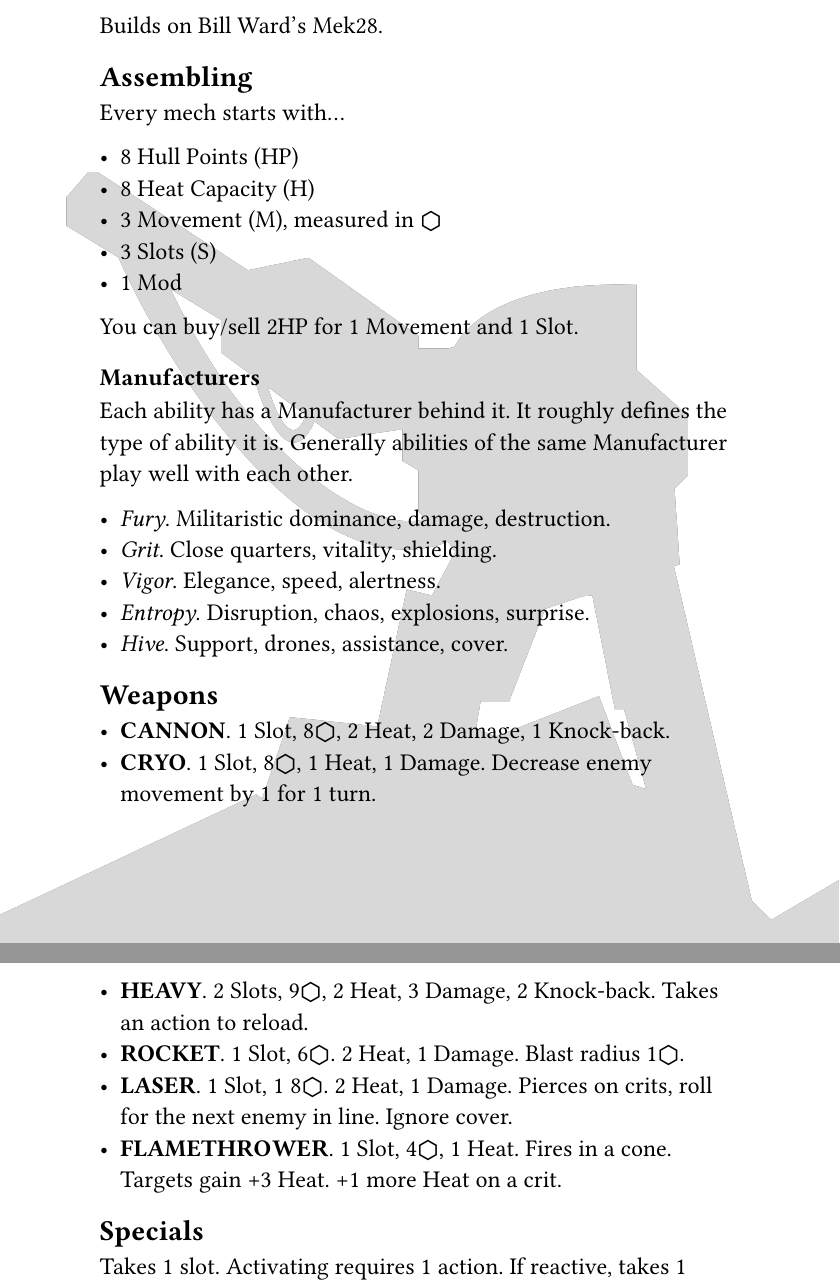
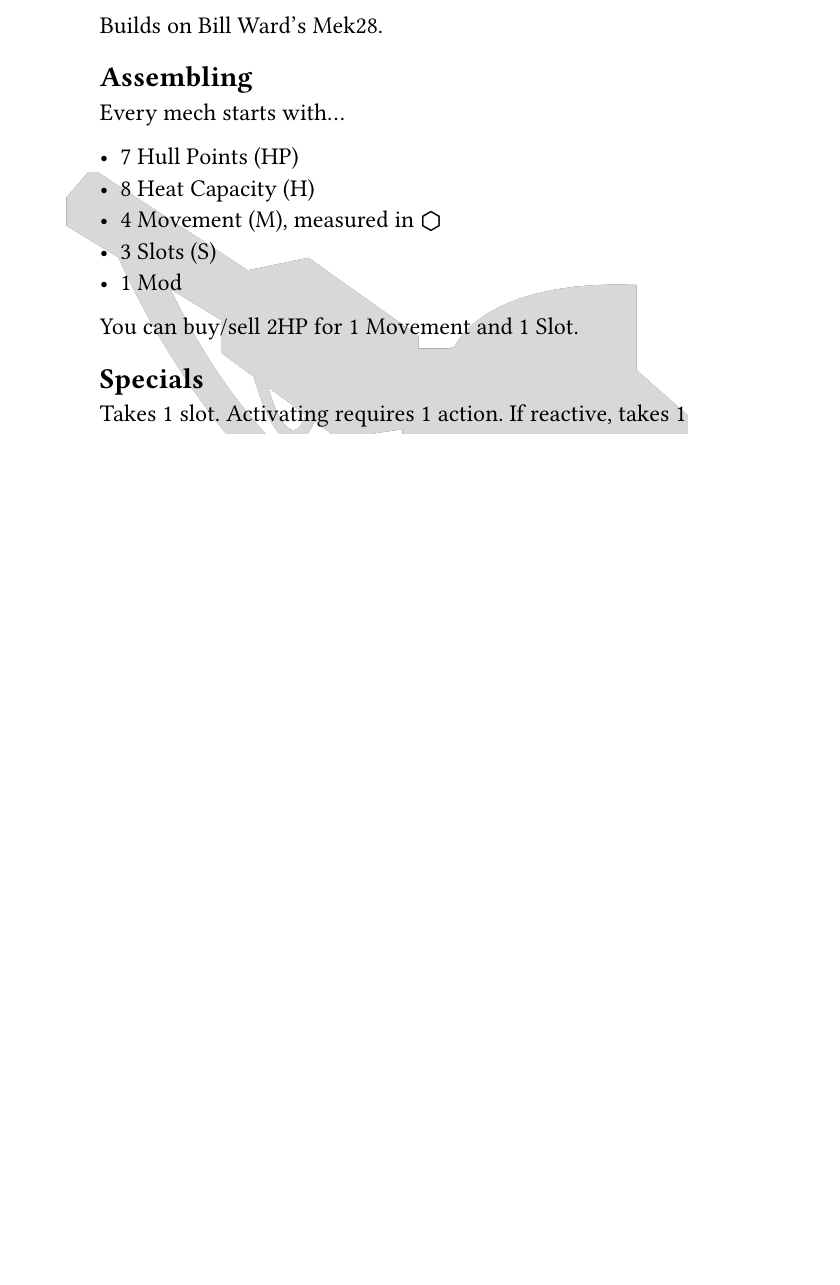
Before and after one commit to ktnlvr/zedmech, a Typst document (rules.typ): two parts of pages 1 and 2 of 5 before the commit and part of page 1 of 5 after it, the two joined at a grey line, cut so that both start at the same text, the shorter picture padded with empty space. Compiled offline with Typst 0.15; a missing font is replaced by an installed copy or a similar font.

```diff
--- a/rules.typ
+++ b/rules.typ
@@ -46,32 +45,13 @@
 
 Every mech starts with...
 
-- 8 Hull Points (HP)
+- 7 Hull Points (HP)
 - 8 Heat Capacity (H)
-- 3 Movement (M), measured in #hex
+- 4 Movement (M), measured in #hex
 - 3 Slots (S)
 - 1 Mod
 
 You can buy/sell 2HP for 1 Movement and 1 Slot.
-
-=== Manufacturers
-
-Each ability has a Manufacturer behind it. It roughly defines the type of ability it is. Generally abilities of the same Manufacturer play well with each other.
-
-- _Fury_. Militaristic dominance, damage, destruction.
-- _Grit_. Close quarters, vitality, shielding.
-- _Vigor_. Elegance, speed, alertness.
-- _Entropy_. Disruption, chaos, explosions, surprise.
-- _Hive_. Support, drones, assistance, cover.
-
-== Weapons
-
-- *CANNON*. 1 Slot, 8#hex, 2 Heat, 2 Damage, 1 Knock-back.
-- *CRYO*. 1 Slot, 8#hex, 1 Heat, 1 Damage. Decrease enemy movement by 1 for 1 turn.
-- *HEAVY*. 2 Slots, 9#hex, 2 Heat, 3 Damage, 2 Knock-back. Takes an action to reload.
-- *ROCKET*. 1 Slot, 6#hex. 2 Heat, 1 Damage. Blast radius 1#hex.
-- *LASER*. 1 Slot, 1  8#hex. 2 Heat, 1 Damage. Pierces on crits, roll for the next enemy in line. Ignore cover.
-- *FLAMETHROWER*. 1 Slot, 4#hex, 1 Heat. Fires in a cone. Targets gain +3 Heat. +1 more Heat on a crit.
 
 == Specials
 
```
Also changed, not shown: rules.typ (3 more changed lines).
